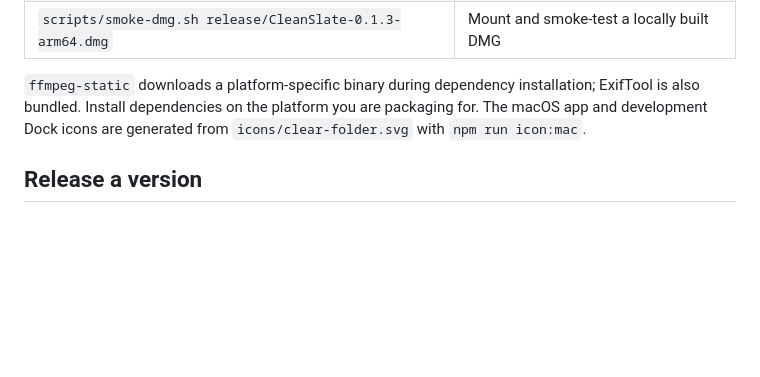
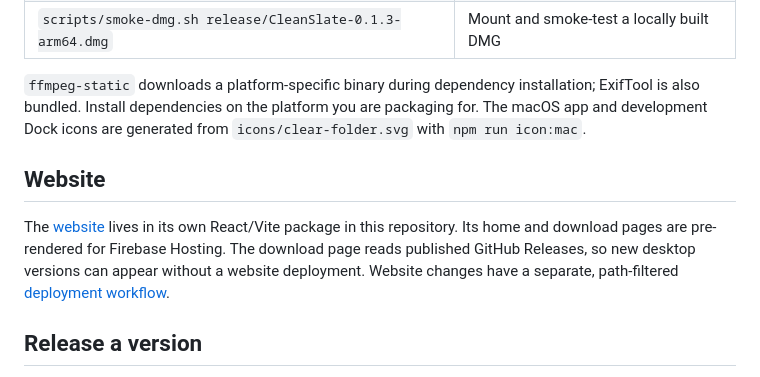
Before and after one commit to alejordanze/cleanslate, a Markdown page: README.md, the part around the change. GitHub-like rendering; blank space fills up the shorter version.

Commit message:
docs(web): explain local development and Firebase setup

```diff
--- a/README.md
+++ b/README.md
@@ -72,6 +72,10 @@ Use Node.js 22 or newer. Install dependencies with `npm ci`, then:
 
 `ffmpeg-static` downloads a platform-specific binary during dependency installation; ExifTool is also bundled. Install dependencies on the platform you are packaging for. The macOS app and development Dock icons are generated from `icons/clear-folder.svg` with `npm run icon:mac`.
 
+## Website
+
+The [website](website/README.md) lives in its own React/Vite package in this repository. Its home and download pages are pre-rendered for Firebase Hosting. The download page reads published GitHub Releases, so new desktop versions can appear without a website deployment. Website changes have a separate, path-filtered [deployment workflow](.github/workflows/deploy-website.yml).
+
 ## Release a version
 
 The [CI workflow](.github/workflows/ci.yml) runs on pushes to `main` and pull requests. Before the first automated release, configure GitHub:
```
Also changed, not shown: website/README.md (added, +33 -0 lines).
